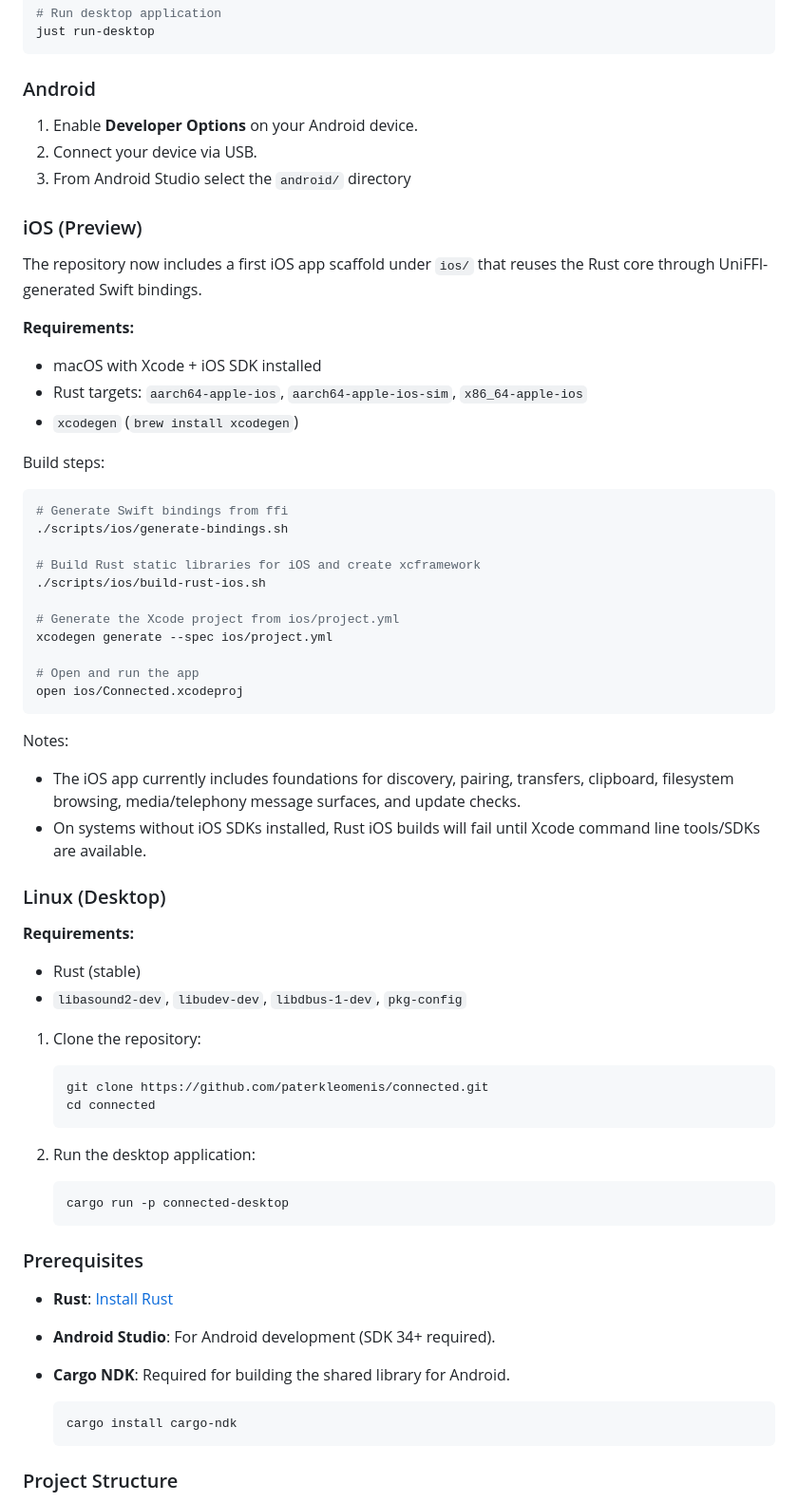
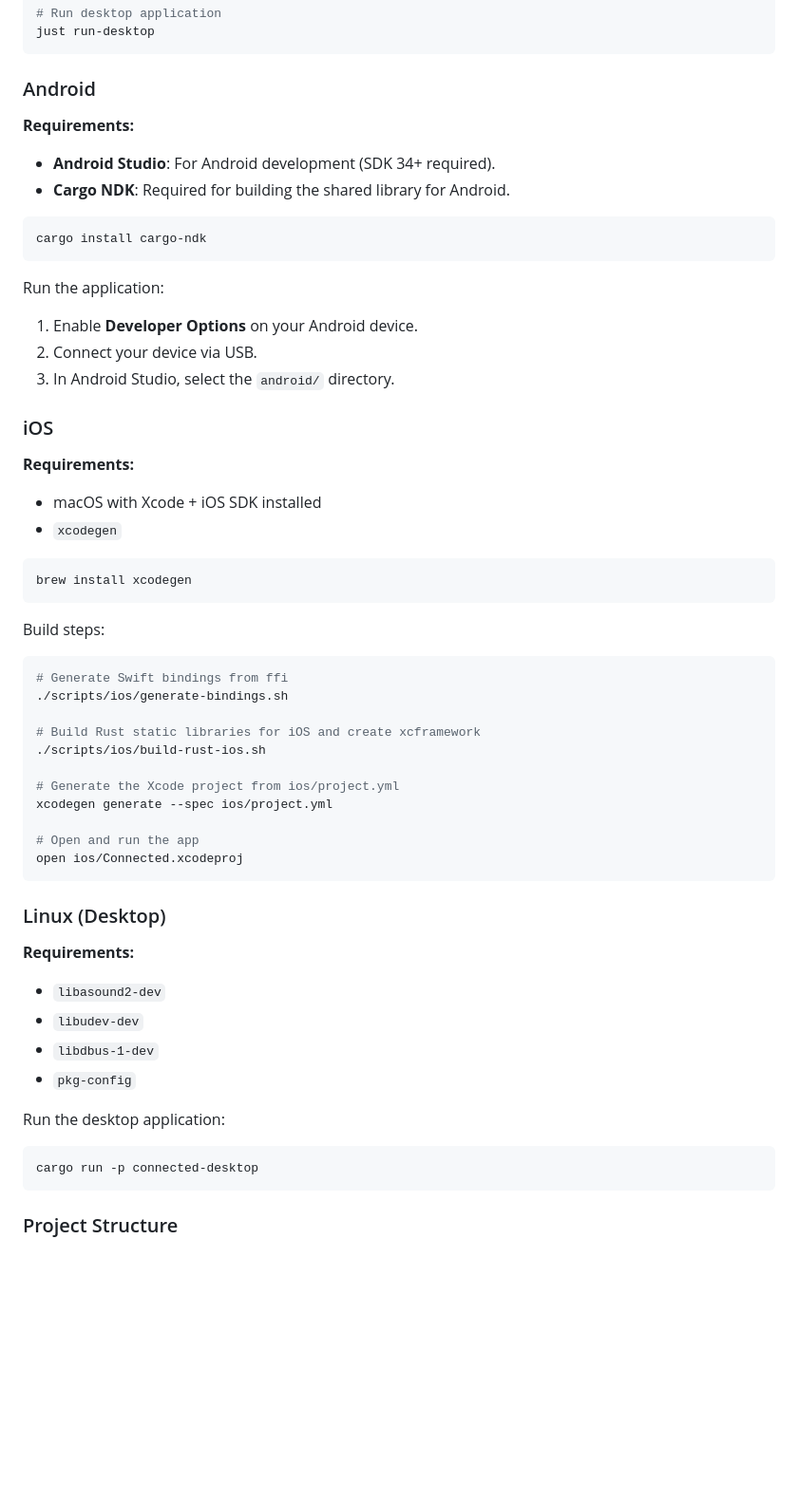
Before and after one commit to paterkleomenis/connected, a Markdown page: README.md, the part around one of its changes. Shown at 95% size. Drawn GitHub-style; blank space fills up the shorter version.

Commit message:
docs: update README and add contributing guide
[skip ci]

````diff
--- a/README.md
+++ b/README.md
@@ -107,19 +118,29 @@ just run-desktop
 
 ### Android
 
+**Requirements:**
+
+- **Android Studio**: For Android development (SDK 34+ required).
+- **Cargo NDK**: Required for building the shared library for Android.
+```bash
+cargo install cargo-ndk
+```
+
+Run the application:
+
 1. Enable **Developer Options** on your Android device.
 2. Connect your device via USB.
-3. From Android Studio select the `android/` directory
+3. In Android Studio, select the `android/` directory.
 
-### iOS (Preview)
-
-The repository now includes a first iOS app scaffold under `ios/` that reuses the Rust core through UniFFI-generated Swift bindings.
+### iOS
 
 **Requirements:**
 
 - macOS with Xcode + iOS SDK installed
-- Rust targets: `aarch64-apple-ios`, `aarch64-apple-ios-sim`, `x86_64-apple-ios`
-- `xcodegen` (`brew install xcodegen`)
+- `xcodegen`
+```bash
+brew install xcodegen
+```
 
 Build steps:
 
@@ -137,40 +158,20 @@ xcodegen generate --spec ios/project.yml
 open ios/Connected.xcodeproj
 ```
 
-Notes:
-
-- The iOS app currently includes foundations for discovery, pairing, transfers, clipboard, filesystem browsing, media/telephony message surfaces, and update checks.
-- On systems without iOS SDKs installed, Rust iOS builds will fail until Xcode command line tools/SDKs are available.
-
 ### Linux (Desktop)
 
 **Requirements:**
 
-- Rust (stable)
-- `libasound2-dev`, `libudev-dev`, `libdbus-1-dev`, `pkg-config`
+- `libasound2-dev`
+- `libudev-dev`
+- `libdbus-1-dev`
+- `pkg-config`
 
-1. Clone the repository:
+Run the desktop application:
 
-    ```bash
-    git clone https://github.com/paterkleomenis/connected.git
-    cd connected
-    ```
-
-2. Run the desktop application:
-
-    ```bash
-    cargo run -p connected-desktop
-    ```
-
-### Prerequisites
-
-- **Rust**: [Install Rust](https://rustup.rs/)
-- **Android Studio**: For Android development (SDK 34+ required).
-- **Cargo NDK**: Required for building the shared library for Android.
-
-    ```bash
-    cargo install cargo-ndk
-    ```
+```bash
+cargo run -p connected-desktop
+```
 
 ### Project Structure
 
````
Also changed, not shown: other parts of README.md (+18 -7 lines), CONTRIBUTING.md (added, +153 -0 lines).
